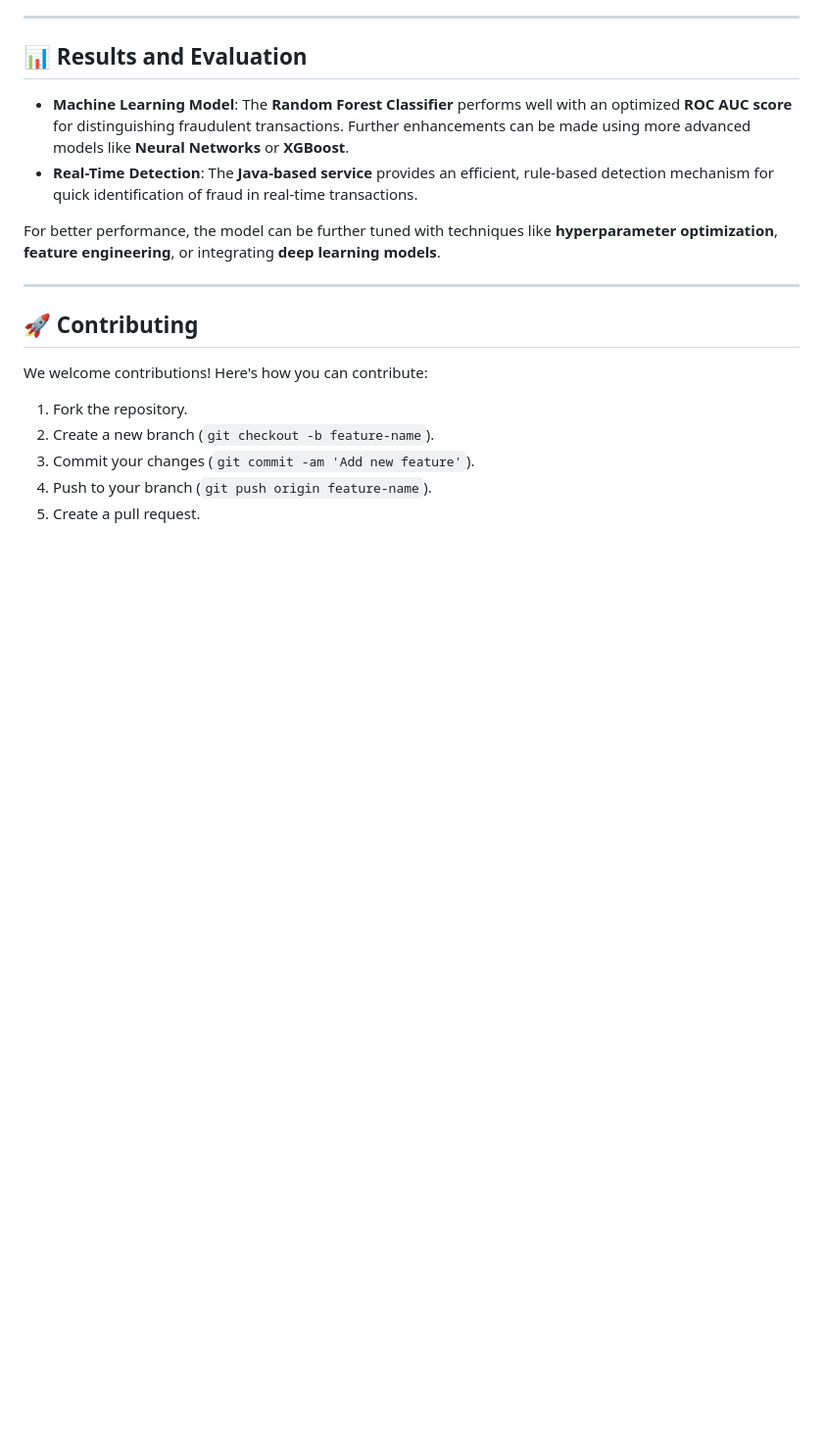
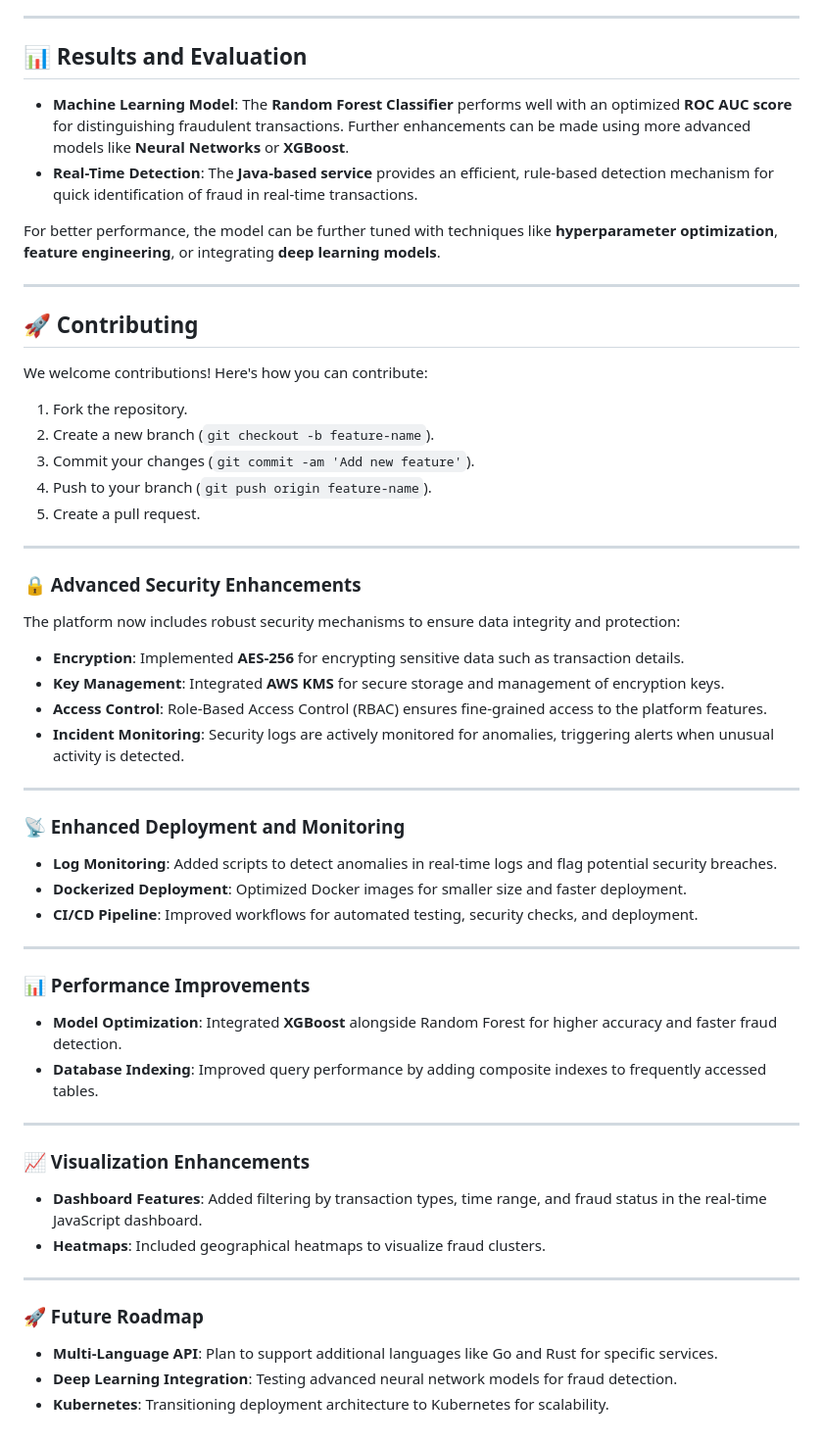
Before and after one commit to benefoon/Fraud-Detection-Platform, a Markdown page: README.md, the part around the change. Shown: that part at 98% size. Drawn GitHub-style; blank space fills up the shorter version.

```diff
--- a/README.md
+++ b/README.md
@@ -168,3 +168,44 @@ We welcome contributions! Here's how you can contribute:
 3. Commit your changes (`git commit -am 'Add new feature'`).
 4. Push to your branch (`git push origin feature-name`).
 5. Create a pull request.
+
+
+---
+
+### **🔒 Advanced Security Enhancements**
+The platform now includes robust security mechanisms to ensure data integrity and protection:
+
+- **Encryption**: Implemented **AES-256** for encrypting sensitive data such as transaction details.
+- **Key Management**: Integrated **AWS KMS** for secure storage and management of encryption keys.
+- **Access Control**: Role-Based Access Control (RBAC) ensures fine-grained access to the platform features.
+- **Incident Monitoring**: Security logs are actively monitored for anomalies, triggering alerts when unusual activity is detected.
+
+---
+
+### **📡 Enhanced Deployment and Monitoring**
+
+- **Log Monitoring**: Added scripts to detect anomalies in real-time logs and flag potential security breaches.
+- **Dockerized Deployment**: Optimized Docker images for smaller size and faster deployment.
+- **CI/CD Pipeline**: Improved workflows for automated testing, security checks, and deployment.
+
+---
+
+### **📊 Performance Improvements**
+
+- **Model Optimization**: Integrated **XGBoost** alongside Random Forest for higher accuracy and faster fraud detection.
+- **Database Indexing**: Improved query performance by adding composite indexes to frequently accessed tables.
+
+---
+
+### **📈 Visualization Enhancements**
+
+- **Dashboard Features**: Added filtering by transaction types, time range, and fraud status in the real-time JavaScript dashboard.
+- **Heatmaps**: Included geographical heatmaps to visualize fraud clusters.
+
+---
+
+### **🚀 Future Roadmap**
+
+- **Multi-Language API**: Plan to support additional languages like Go and Rust for specific services.
+- **Deep Learning Integration**: Testing advanced neural network models for fraud detection.
+- **Kubernetes**: Transitioning deployment architecture to Kubernetes for scalability.
```
